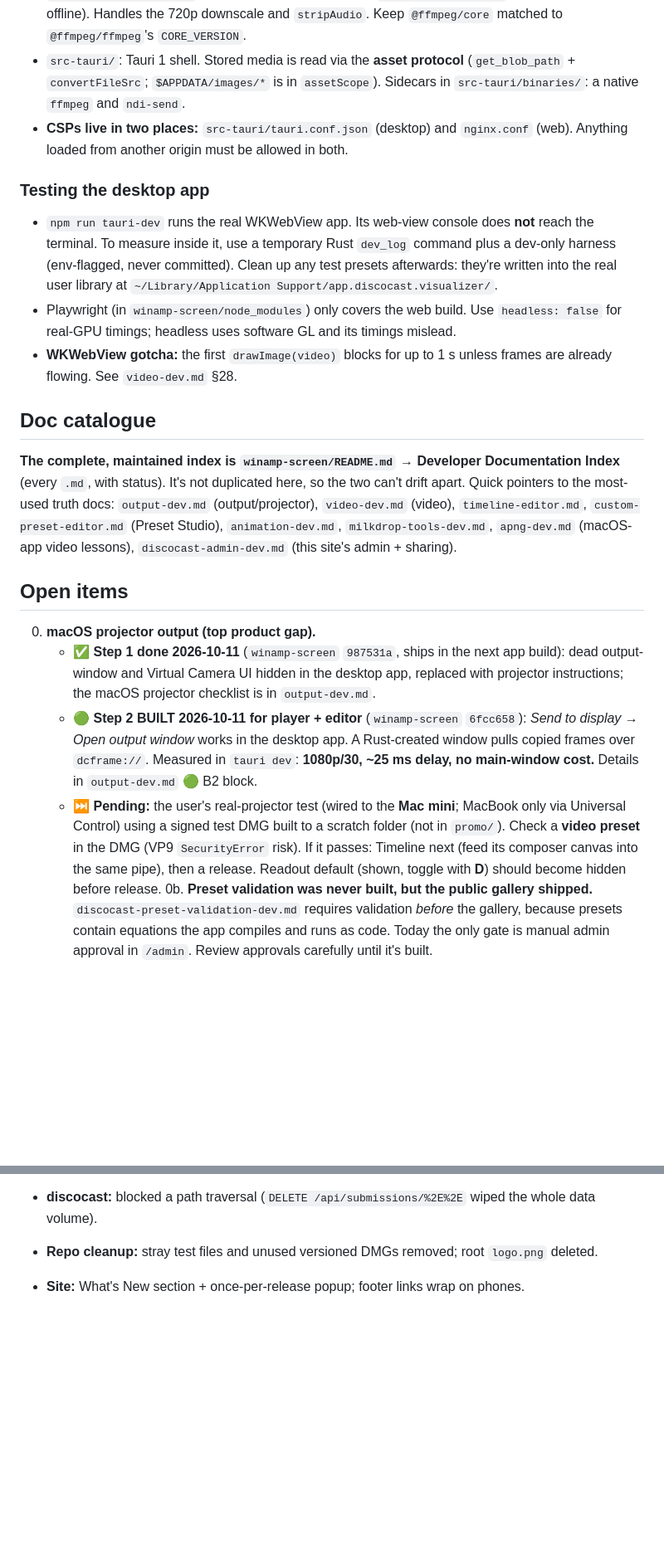
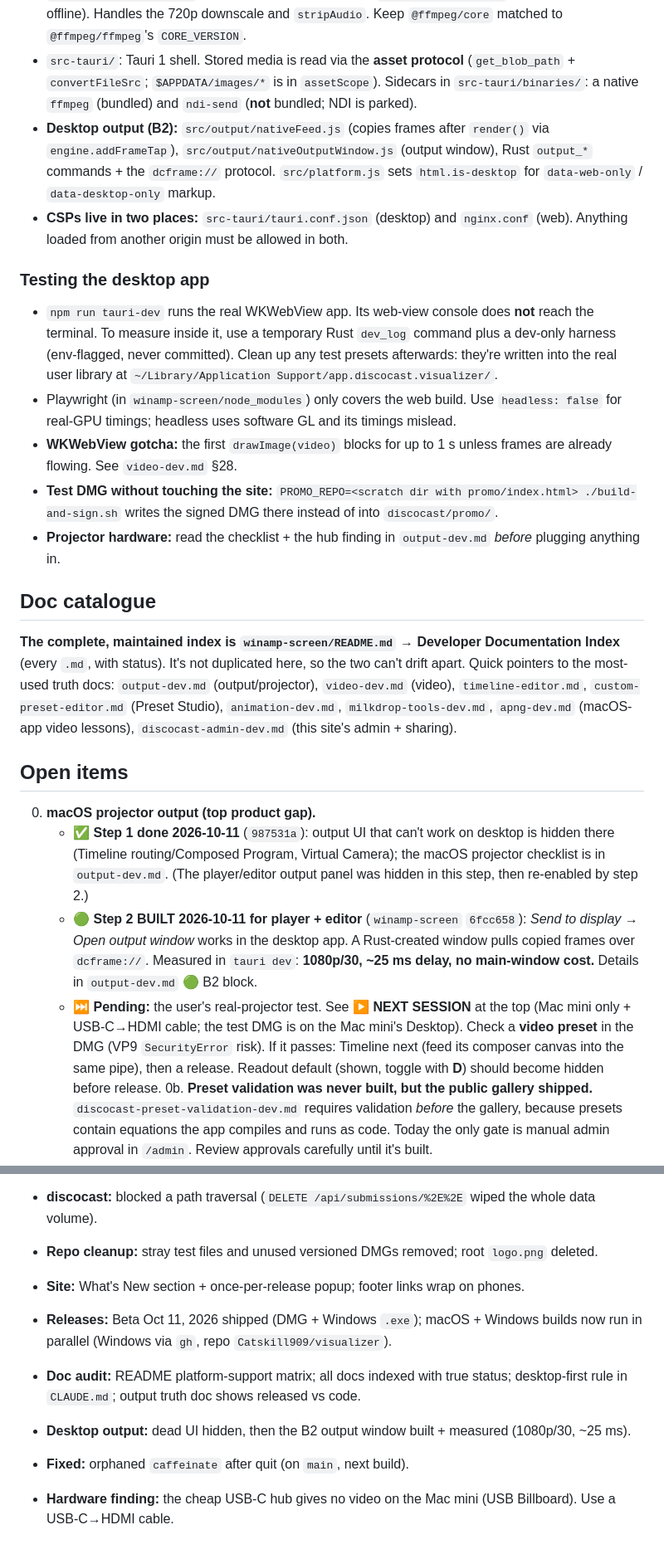
Before and after one commit to Catskill909/discocast, a Markdown page: handoff.md, 2 parts joined by grey strips. Shown at 83% size. Rendered like a GitHub page; blank space fills up the shorter version.

Commit message:
handoff: end-of-day audit — released vs main, unreleased changes list, done list complete
Co-Authored-By: Claude Opus 5.5 <noreply@anthropic.com>

```diff
--- a/handoff.md
+++ b/handoff.md
@@ -124,7 +131,10 @@ bug.
   Keep `@ffmpeg/core` matched to `@ffmpeg/ffmpeg`'s `CORE_VERSION`.
 - `src-tauri/`: Tauri 1 shell. Stored media is read via the **asset protocol**
   (`get_blob_path` + `convertFileSrc`; `$APPDATA/images/*` is in `assetScope`).
-  Sidecars in `src-tauri/binaries/`: a native `ffmpeg` and `ndi-send`.
+  Sidecars in `src-tauri/binaries/`: a native `ffmpeg` (bundled) and `ndi-send` (**not** bundled; NDI is parked).
+- **Desktop output (B2):** `src/output/nativeFeed.js` (copies frames after `render()` via `engine.addFrameTap`),
+  `src/output/nativeOutputWindow.js` (output window), Rust `output_*` commands + the `dcframe://` protocol.
+  `src/platform.js` sets `html.is-desktop` for `data-web-only` / `data-desktop-only` markup.
 - **CSPs live in two places:** `src-tauri/tauri.conf.json` (desktop) and
   `nginx.conf` (web). Anything loaded from another origin must be allowed in
   both.
@@ -141,6 +151,9 @@ bug.
   timings mislead.
 - **WKWebView gotcha:** the first `drawImage(video)` blocks for up to 1 s unless
   frames are already flowing. See `video-dev.md` §28.
+- **Test DMG without touching the site:** `PROMO_REPO=<scratch dir with promo/index.html> ./build-and-sign.sh`
+  writes the signed DMG there instead of into `discocast/promo/`.
+- **Projector hardware:** read the checklist + the hub finding in `output-dev.md` *before* plugging anything in.
 
 ## Doc catalogue
 
@@ -153,15 +166,14 @@ with status). It's not duplicated here, so the two can't drift apart. Quick poin
 ## Open items
 
 0. **macOS projector output (top product gap).**
-   - ✅ **Step 1 done 2026-10-11** (`winamp-screen` `987531a`, ships in the next app build): dead output-window and
-     Virtual Camera UI hidden in the desktop app, replaced with projector instructions; the macOS projector
-     checklist is in `output-dev.md`.
+   - ✅ **Step 1 done 2026-10-11** (`987531a`): output UI that can't work on desktop is hidden there (Timeline
+     routing/Composed Program, Virtual Camera); the macOS projector checklist is in `output-dev.md`. (The
+     player/editor output panel was hidden in this step, then re-enabled by step 2.)
    - 🟢 **Step 2 BUILT 2026-10-11 for player + editor** (`winamp-screen` `6fcc658`): *Send to display → Open
      output window* works in the desktop app. A Rust-created window pulls copied frames over `dcframe://`. Measured
      in `tauri dev`: **1080p/30, ~25 ms delay, no main-window cost.** Details in `output-dev.md` 🟢 B2 block.
-   - ⏭ **Pending:** the user's real-projector test (wired to the **Mac mini**; MacBook only via Universal
-     Control) using a signed test DMG built to a scratch folder (not in `promo/`). Check a **video preset** in
-     the DMG (VP9 `SecurityError` risk). If it passes: Timeline next (feed its composer canvas into the same pipe),
+   - ⏭ **Pending:** the user's real-projector test. See **▶ NEXT SESSION** at the top (Mac mini only + USB-C→HDMI
+     cable; the test DMG is on the Mac mini's Desktop). Check a **video preset** in the DMG (VP9 `SecurityError` risk). If it passes: Timeline next (feed its composer canvas into the same pipe),
      then a release. Readout default (shown, toggle with **D**) should become hidden before release.
 0b. **Preset validation was never built, but the public gallery shipped.** `discocast-preset-validation-dev.md`
    requires validation *before* the gallery, because presets contain equations the app compiles and runs as code.
@@ -210,3 +222,10 @@ with status). It's not duplicated here, so the two can't drift apart. Quick poin
   `logo.png` deleted.
 - **Site:** What's New section + once-per-release popup; footer links wrap on
   phones.
+- **Releases:** Beta Oct 11, 2026 shipped (DMG + Windows `.exe`); macOS + Windows builds now run in parallel
+  (Windows via `gh`, repo `Catskill909/visualizer`).
+- **Doc audit:** README platform-support matrix; all docs indexed with true status; desktop-first rule in
+  `CLAUDE.md`; output truth doc shows released vs code.
+- **Desktop output:** dead UI hidden, then the B2 output window built + measured (1080p/30, ~25 ms).
+- **Fixed:** orphaned `caffeinate` after quit (on `main`, next build).
+- **Hardware finding:** the cheap USB-C hub gives no video on the Mac mini (USB Billboard). Use a USB-C→HDMI cable.
```
Also changed, not shown: other parts of handoff.md (+11 -4 lines).
